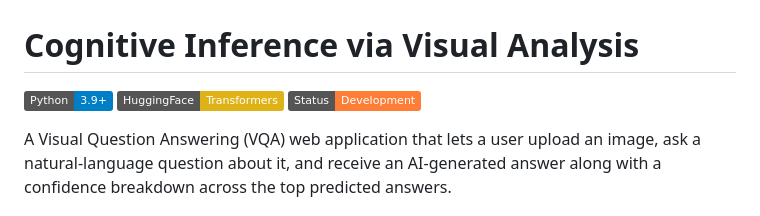
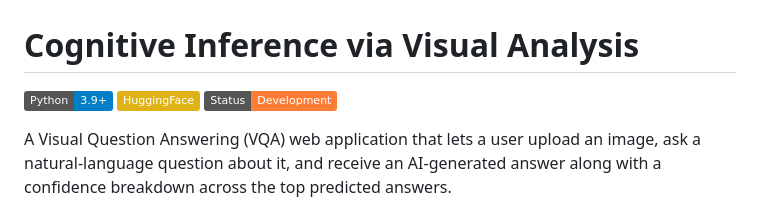
Before and after one commit to Shanmukhi-Mudundi/Cognitive-Inference-via-Visual-Analysis, a Markdown page: README.md, the part around the change. Drawn GitHub-style; badges without logos.

Commit message:
Fix badge formatting for HuggingFace Transformers
Updated badge for HuggingFace Transformers in README.

```diff
--- a/README.md
+++ b/README.md
@@ -1,7 +1,7 @@
 # Cognitive Inference via Visual Analysis
 
 [![Python](https://img.shields.io/badge/Python-3.9%2B-blue)]()
-[![Transformers](https://img.shields.io/badge/HuggingFace-Transformers-yellow)]()
+[![Transformers](https://img.shields.io/badge/HuggingFace-yellow)]()
 [![Status](https://img.shields.io/badge/Status-Development-orange)]()
 
 A Visual Question Answering (VQA) web application that lets a user upload an image, ask a natural-language question about it, and receive an AI-generated answer along with a confidence breakdown across the top predicted answers.
```
